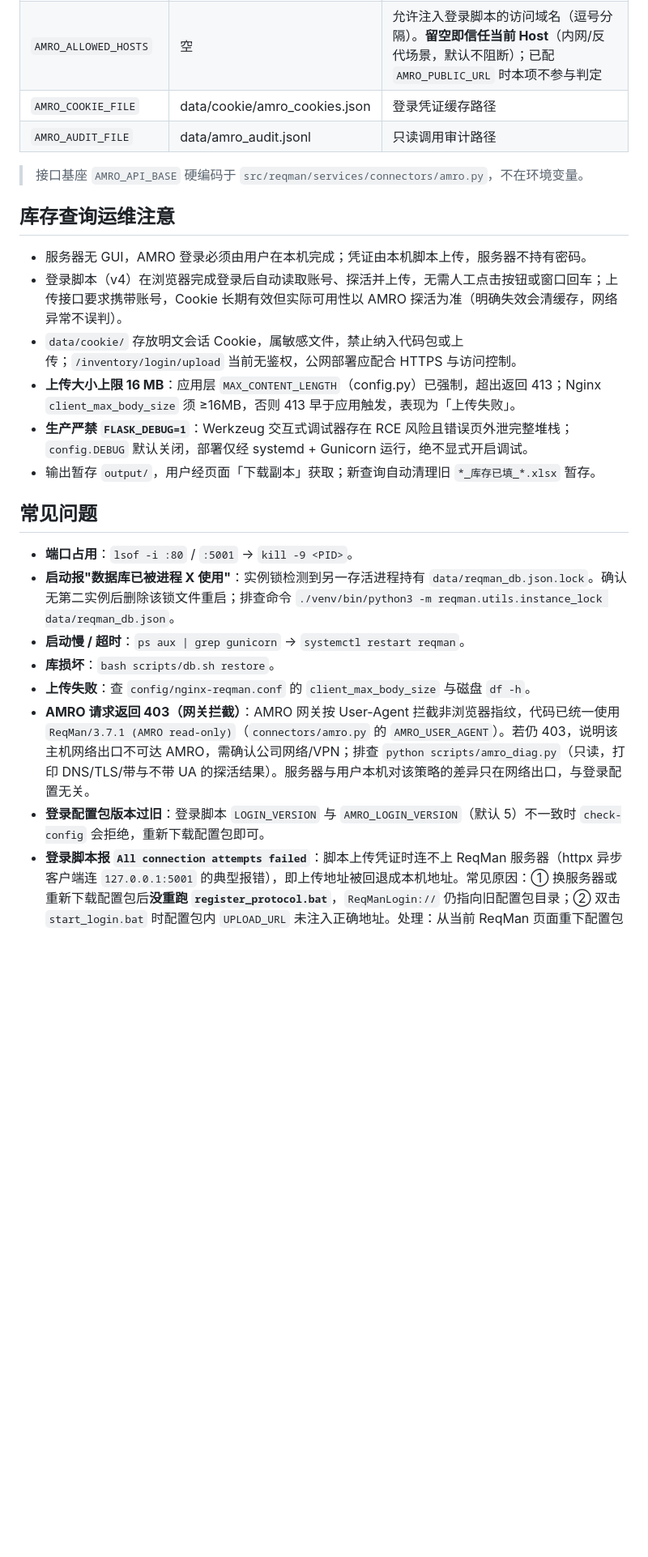
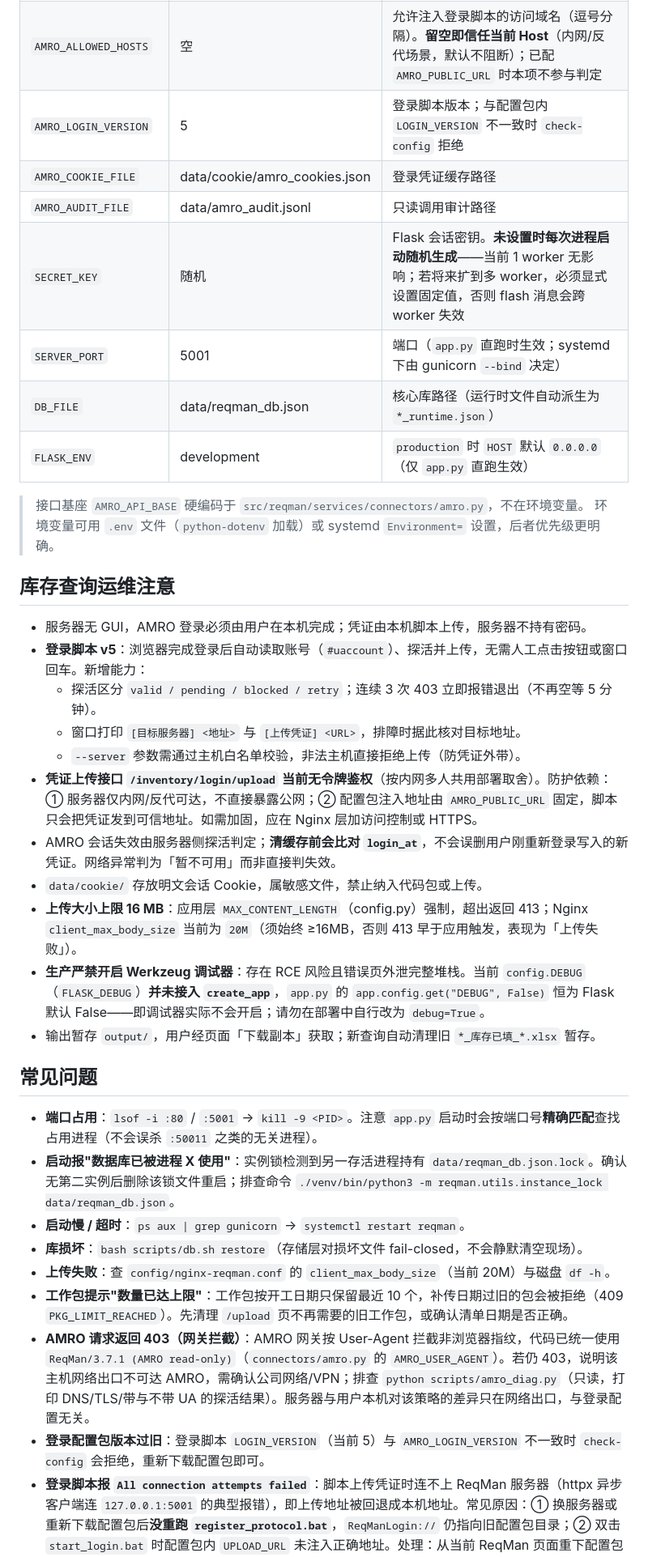
Before and after one commit to ElissaMA/reqman, a Markdown page: SERVER_README.md, the part around one of its changes. Shown at 81% size. Rendered like a GitHub page; blank space fills up the shorter version.

```diff
--- a/SERVER_README.md
+++ b/SERVER_README.md
@@ -114,27 +136,39 @@ scripts/            deploy.sh · db.sh · migrate_cancelled_cards.py · amro_log
 | `AMRO_MAX_CONCURRENT` | 10 | 库存查询最大并发 |
 | `AMRO_PUBLIC_URL` | 空 | 登录 ZIP 注入的服务器地址。**当前部署已在 `config/reqman.service` 固定为 `http://8.137.15.167`**——配置后 Host 头被改写也不会把凭证导向错误主机；未配置时回退当前访问 Host |
 | `AMRO_ALLOWED_HOSTS` | 空 | 允许注入登录脚本的访问域名（逗号分隔）。**留空即信任当前 Host**（内网/反代场景，默认不阻断）；已配 `AMRO_PUBLIC_URL` 时本项不参与判定 |
+| `AMRO_LOGIN_VERSION` | 5 | 登录脚本版本；与配置包内 `LOGIN_VERSION` 不一致时 `check-config` 拒绝 |
 | `AMRO_COOKIE_FILE` | data/cookie/amro_cookies.json | 登录凭证缓存路径 |
 | `AMRO_AUDIT_FILE` | data/amro_audit.jsonl | 只读调用审计路径 |
+| `SECRET_KEY` | 随机 | Flask 会话密钥。**未设置时每次进程启动随机生成**——当前 1 worker 无影响；若将来扩到多 worker，必须显式设置固定值，否则 flash 消息会跨 worker 失效 |
+| `SERVER_PORT` | 5001 | 端口（`app.py` 直跑时生效；systemd 下由 gunicorn `--bind` 决定） |
+| `DB_FILE` | data/reqman_db.json | 核心库路径（运行时文件自动派生为 `*_runtime.json`） |
+| `FLASK_ENV` | development | `production` 时 `HOST` 默认 `0.0.0.0`（仅 `app.py` 直跑生效） |
 
 > 接口基座 `AMRO_API_BASE` 硬编码于 `src/reqman/services/connectors/amro.py`，不在环境变量。
+> 环境变量可用 `.env` 文件（`python-dotenv` 加载）或 systemd `Environment=` 设置，后者优先级更明确。
 
 ## 库存查询运维注意
 
 - 服务器无 GUI，AMRO 登录必须由用户在本机完成；凭证由本机脚本上传，服务器不持有密码。
-- 登录脚本（v4）在浏览器完成登录后自动读取账号、探活并上传，无需人工点击按钮或窗口回车；上传接口要求携带账号，Cookie 长期有效但实际可用性以 AMRO 探活为准（明确失效会清缓存，网络异常不误判）。
-- `data/cookie/` 存放明文会话 Cookie，属敏感文件，禁止纳入代码包或上传；`/inventory/login/upload` 当前无鉴权，公网部署应配合 HTTPS 与访问控制。
-- **上传大小上限 16 MB**：应用层 `MAX_CONTENT_LENGTH`（config.py）已强制，超出返回 413；Nginx `client_max_body_size` 须 ≥16MB，否则 413 早于应用触发，表现为「上传失败」。
-- **生产严禁 `FLASK_DEBUG=1`**：Werkzeug 交互式调试器存在 RCE 风险且错误页外泄完整堆栈；`config.DEBUG` 默认关闭，部署仅经 systemd + Gunicorn 运行，绝不显式开启调试。
+- **登录脚本 v5**：浏览器完成登录后自动读取账号（`#uaccount`）、探活并上传，无需人工点击按钮或窗口回车。新增能力：
+  - 探活区分 `valid / pending / blocked / retry`；连续 3 次 403 立即报错退出（不再空等 5 分钟）。
+  - 窗口打印 `[目标服务器] <地址>` 与 `[上传凭证] <URL>`，排障时据此核对目标地址。
+  - `--server` 参数需通过主机白名单校验，非法主机直接拒绝上传（防凭证外带）。
+- **凭证上传接口 `/inventory/login/upload` 当前无令牌鉴权**（按内网多人共用部署取舍）。防护依赖：① 服务器仅内网/反代可达，不直接暴露公网；② 配置包注入地址由 `AMRO_PUBLIC_URL` 固定，脚本只会把凭证发到可信地址。如需加固，应在 Nginx 层加访问控制或 HTTPS。
+- AMRO 会话失效由服务器侧探活判定；**清缓存前会比对 `login_at`**，不会误删用户刚重新登录写入的新凭证。网络异常判为「暂不可用」而非直接判失效。
+- `data/cookie/` 存放明文会话 Cookie，属敏感文件，禁止纳入代码包或上传。
+- **上传大小上限 16 MB**：应用层 `MAX_CONTENT_LENGTH`（config.py）强制，超出返回 413；Nginx `client_max_body_size` 当前为 `20M`（须始终 ≥16MB，否则 413 早于应用触发，表现为「上传失败」）。
+- **生产严禁开启 Werkzeug 调试器**：存在 RCE 风险且错误页外泄完整堆栈。当前 `config.DEBUG`（`FLASK_DEBUG`）**并未接入 `create_app`**，`app.py` 的 `app.config.get("DEBUG", False)` 恒为 Flask 默认 False——即调试器实际不会开启；请勿在部署中自行改为 `debug=True`。
 - 输出暂存 `output/`，用户经页面「下载副本」获取；新查询自动清理旧 `*_库存已填_*.xlsx` 暂存。
 
 ## 常见问题
 
-- **端口占用**：`lsof -i :80` / `:5001` → `kill -9 <PID>`。
+- **端口占用**：`lsof -i :80` / `:5001` → `kill -9 <PID>`。注意 `app.py` 启动时会按端口号**精确匹配**查找占用进程（不会误杀 `:50011` 之类的无关进程）。
 - **启动报"数据库已被进程 X 使用"**：实例锁检测到另一存活进程持有 `data/reqman_db.json.lock`。确认无第二实例后删除该锁文件重启；排查命令 `./venv/bin/python3 -m reqman.utils.instance_lock data/reqman_db.json`。
 - **启动慢 / 超时**：`ps aux | grep gunicorn` → `systemctl restart reqman`。
-- **库损坏**：`bash scripts/db.sh restore`。
-- **上传失败**：查 `config/nginx-reqman.conf` 的 `client_max_body_size` 与磁盘 `df -h`。
+- **库损坏**：`bash scripts/db.sh restore`（存储层对损坏文件 fail-closed，不会静默清空现场）。
+- **上传失败**：查 `config/nginx-reqman.conf` 的 `client_max_body_size`（当前 20M）与磁盘 `df -h`。
+- **工作包提示"数量已达上限"**：工作包按开工日期只保留最近 10 个，补传日期过旧的包会被拒绝（409 `PKG_LIMIT_REACHED`）。先清理 `/upload` 页不再需要的旧工作包，或确认清单日期是否正确。
 - **AMRO 请求返回 403（网关拦截）**：AMRO 网关按 User-Agent 拦截非浏览器指纹，代码已统一使用 `ReqMan/3.7.1 (AMRO read-only)`（`connectors/amro.py` 的 `AMRO_USER_AGENT`）。若仍 403，说明该主机网络出口不可达 AMRO，需确认公司网络/VPN；排查 `python scripts/amro_diag.py`（只读，打印 DNS/TLS/带与不带 UA 的探活结果）。服务器与用户本机对该策略的差异只在网络出口，与登录配置无关。
-- **登录配置包版本过旧**：登录脚本 `LOGIN_VERSION` 与 `AMRO_LOGIN_VERSION`（默认 5）不一致时 `check-config` 会拒绝，重新下载配置包即可。
+- **登录配置包版本过旧**：登录脚本 `LOGIN_VERSION`（当前 5）与 `AMRO_LOGIN_VERSION` 不一致时 `check-config` 会拒绝，重新下载配置包即可。
 - **登录脚本报 `All connection attempts failed`**：脚本上传凭证时连不上 ReqMan 服务器（httpx 异步客户端连 `127.0.0.1:5001` 的典型报错），即上传地址被回退成本机地址。常见原因：① 换服务器或重新下载配置包后**没重跑 `register_protocol.bat`**，`ReqManLogin://` 仍指向旧配置包目录；② 双击 `start_login.bat` 时配置包内 `UPLOAD_URL` 未注入正确地址。处理：从当前 ReqMan 页面重下配置包 → 解压 → **运行 `register_protocol.bat`（会覆盖旧指向）** → 再点「登录 AMRO」。脚本窗口会打印 `[目标服务器] <地址>` 与 `[上传凭证] <URL>`，据此确认。
```
Also changed, not shown: other parts of SERVER_README.md (+45 -19 lines).
